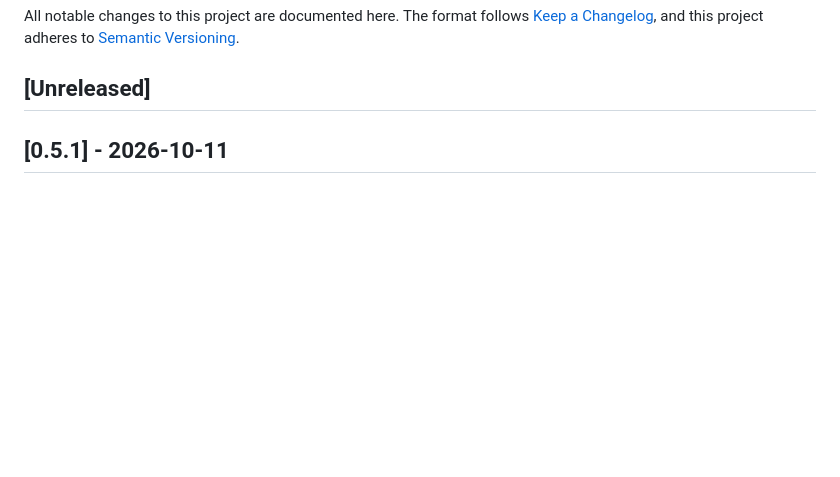
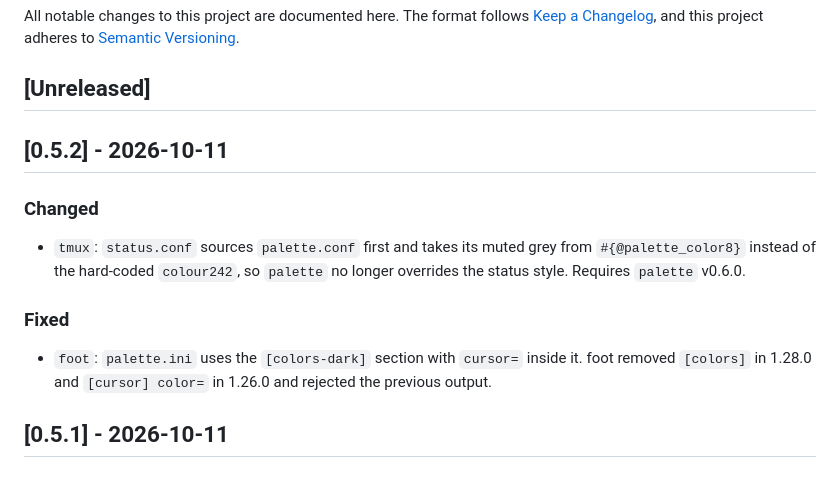
Before and after one commit to saravenpi/dotfiles, a Markdown page: CHANGELOG.md, the part around the change. GitHub-like rendering; blank space fills up the shorter version.

Commit message:
chore: release v0.5.2

```diff
--- a/CHANGELOG.md
+++ b/CHANGELOG.md
@@ -5,6 +5,20 @@ All notable changes to this project are documented here. The format follows
 adheres to [Semantic Versioning](https://semver.org/spec/v2.0.0.html).
 
 ## [Unreleased]
+
+## [0.5.2] - 2026-10-11
+
+### Changed
+
+- `tmux`: `status.conf` sources `palette.conf` first and takes its muted grey
+  from `#{@palette_color8}` instead of the hard-coded `colour242`, so `palette`
+  no longer overrides the status style. Requires `palette` v0.6.0.
+
+### Fixed
+
+- `foot`: `palette.ini` uses the `[colors-dark]` section with `cursor=` inside
+  it. foot removed `[colors]` in 1.28.0 and `[cursor] color=` in 1.26.0 and
+  rejected the previous output.
 
 ## [0.5.1] - 2026-10-11
 
```
